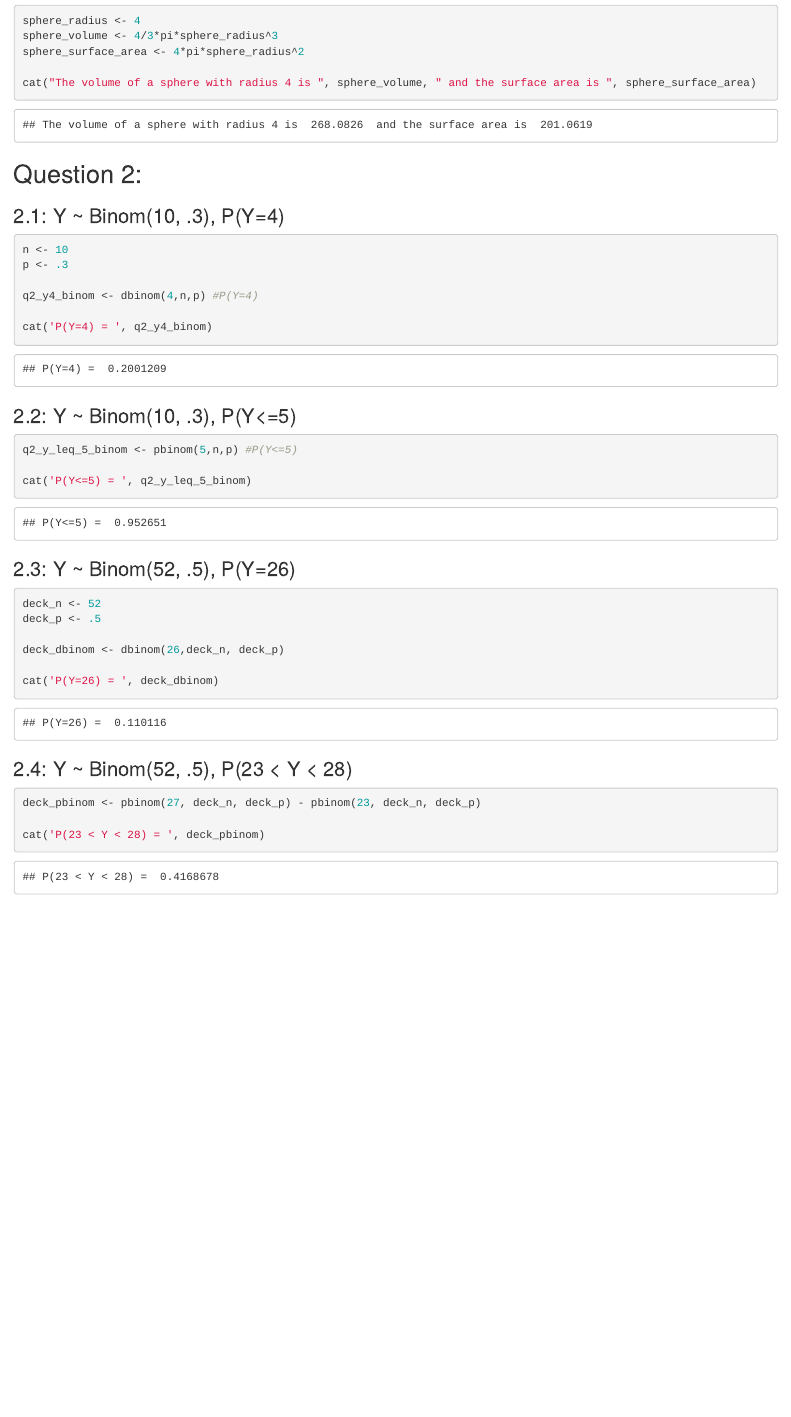
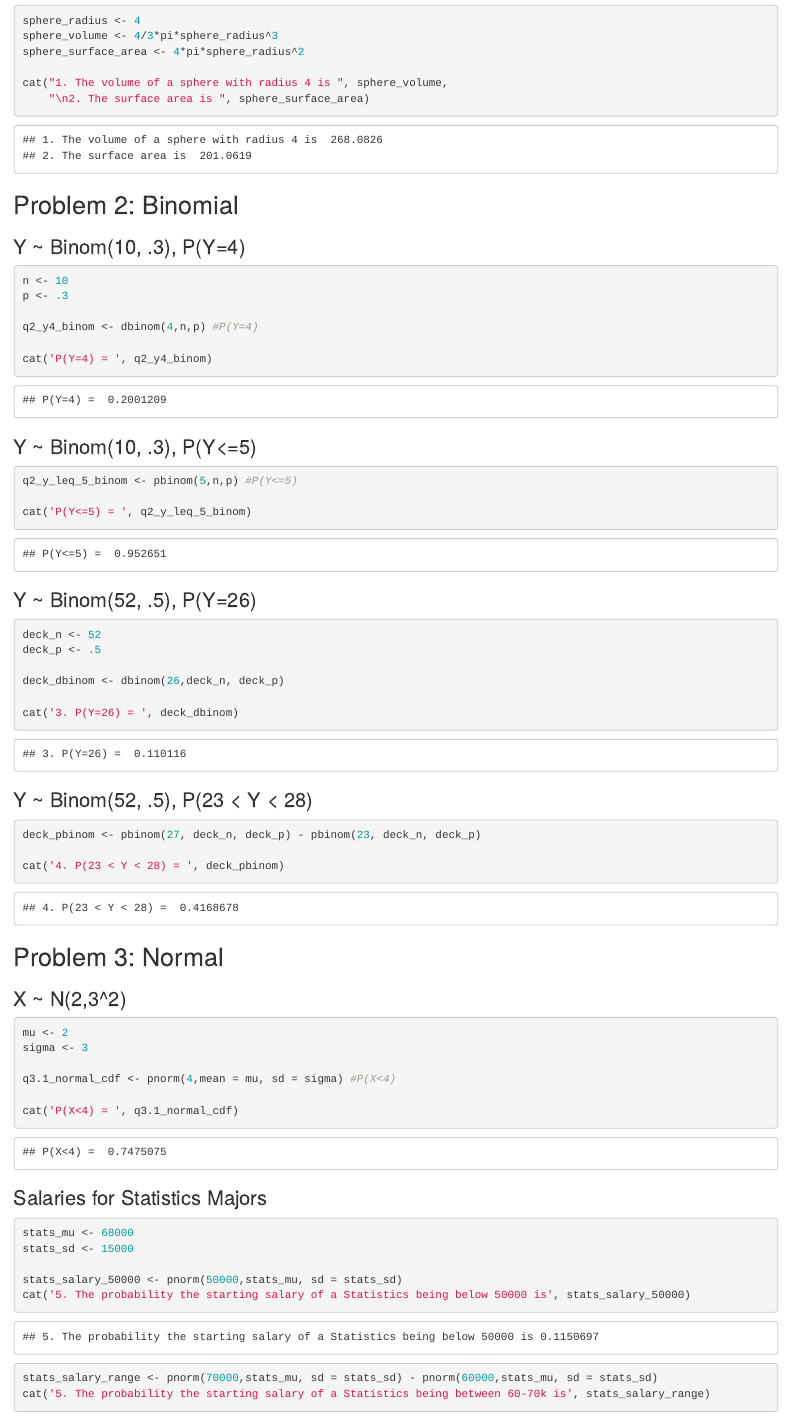
Before and after one commit to alexcory1/stats4860, an R Markdown document (4860-hw1.Rmd): the page in a window 1100 px wide, from 110 px down. Rendered offline with R 4.5, knitr and Pandoc, with nearby package versions.

Commit message:
Restructured document to more closely match assignment; added question 5 and 6

````diff
--- a/4860-hw1.Rmd
+++ b/4860-hw1.Rmd
@@ -7,12 +7,13 @@ sphere_radius <- 4
 sphere_volume <- 4/3*pi*sphere_radius^3
 sphere_surface_area <- 4*pi*sphere_radius^2
 
-cat("The volume of a sphere with radius 4 is ", sphere_volume, " and the surface area is ", sphere_surface_area)
+cat("1. The volume of a sphere with radius 4 is ", sphere_volume,
+    "\n2. The surface area is ", sphere_surface_area)
 ```
 
-## Question 2:
+## Problem 2: Binomial
 
-### 2.1: Y ~ Binom(10, .3), P(Y=4)
+### Y ~ Binom(10, .3), P(Y=4)
 
 ```{r}
 n <- 10
@@ -23,7 +24,7 @@ q2_y4_binom <- dbinom(4,n,p) #P(Y=4)
 cat('P(Y=4) = ', q2_y4_binom)
 ```
 
-### 2.2: Y ~ Binom(10, .3), P(Y<=5)
+### Y ~ Binom(10, .3), P(Y<=5)
 
 ```{r}
 q2_y_leq_5_binom <- pbinom(5,n,p) #P(Y<=5)
@@ -31,7 +32,7 @@ q2_y_leq_5_binom <- pbinom(5,n,p) #P(Y<=5)
 cat('P(Y<=5) = ', q2_y_leq_5_binom)
 ```
 
-### 2.3: Y ~ Binom(52, .5), P(Y=26)
+### Y ~ Binom(52, .5), P(Y=26)
 
 ```{r}
 deck_n <- 52
@@ -39,13 +40,41 @@ deck_p <- .5
 
 deck_dbinom <- dbinom(26,deck_n, deck_p)
 
-cat('P(Y=26) = ', deck_dbinom)
+cat('3. P(Y=26) = ', deck_dbinom)
 ```
 
-### 2.4: Y ~ Binom(52, .5), P(23 < Y < 28)
+### Y ~ Binom(52, .5), P(23 < Y < 28)
 
 ```{r}
 deck_pbinom <- pbinom(27, deck_n, deck_p) - pbinom(23, deck_n, deck_p)
 
-cat('P(23 < Y < 28) = ', deck_pbinom)
+cat('4. P(23 < Y < 28) = ', deck_pbinom)
 ```
+
+
+## Problem 3: Normal
+
+### X ~ N(2,3^2)
+
+```{r}
+mu <- 2
+sigma <- 3
+
+q3.1_normal_cdf <- pnorm(4,mean = mu, sd = sigma) #P(X<4)
+
+cat('P(X<4) = ', q3.1_normal_cdf)
+```
+
+### Salaries for Statistics Majors
+
+```{r}
+stats_mu <- 68000
+stats_sd <- 15000
+
+stats_salary_50000 <- pnorm(50000,stats_mu, sd = stats_sd)
+cat('5. The probability the starting salary of a Statistics being below 50000 is', stats_salary_50000)
+
+stats_salary_range <- pnorm(70000,stats_mu, sd = stats_sd) - pnorm(60000,stats_mu, sd = stats_sd)
+cat('5. The probability the starting salary of a Statistics being between 60-70k is', stats_salary_range)
+
+```
````
Also changed, not shown: 4860-hw1.Rmd (2 more changed lines).
